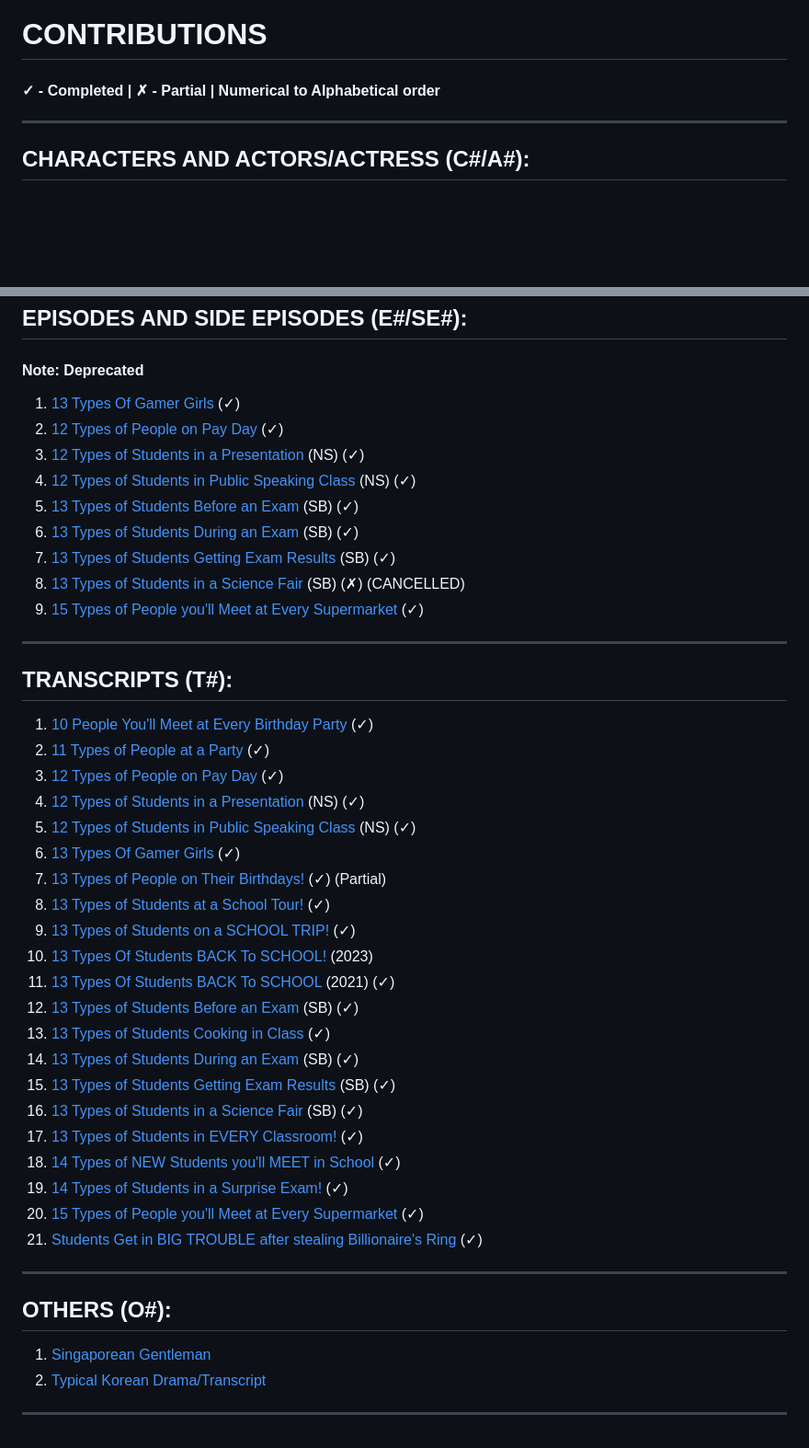
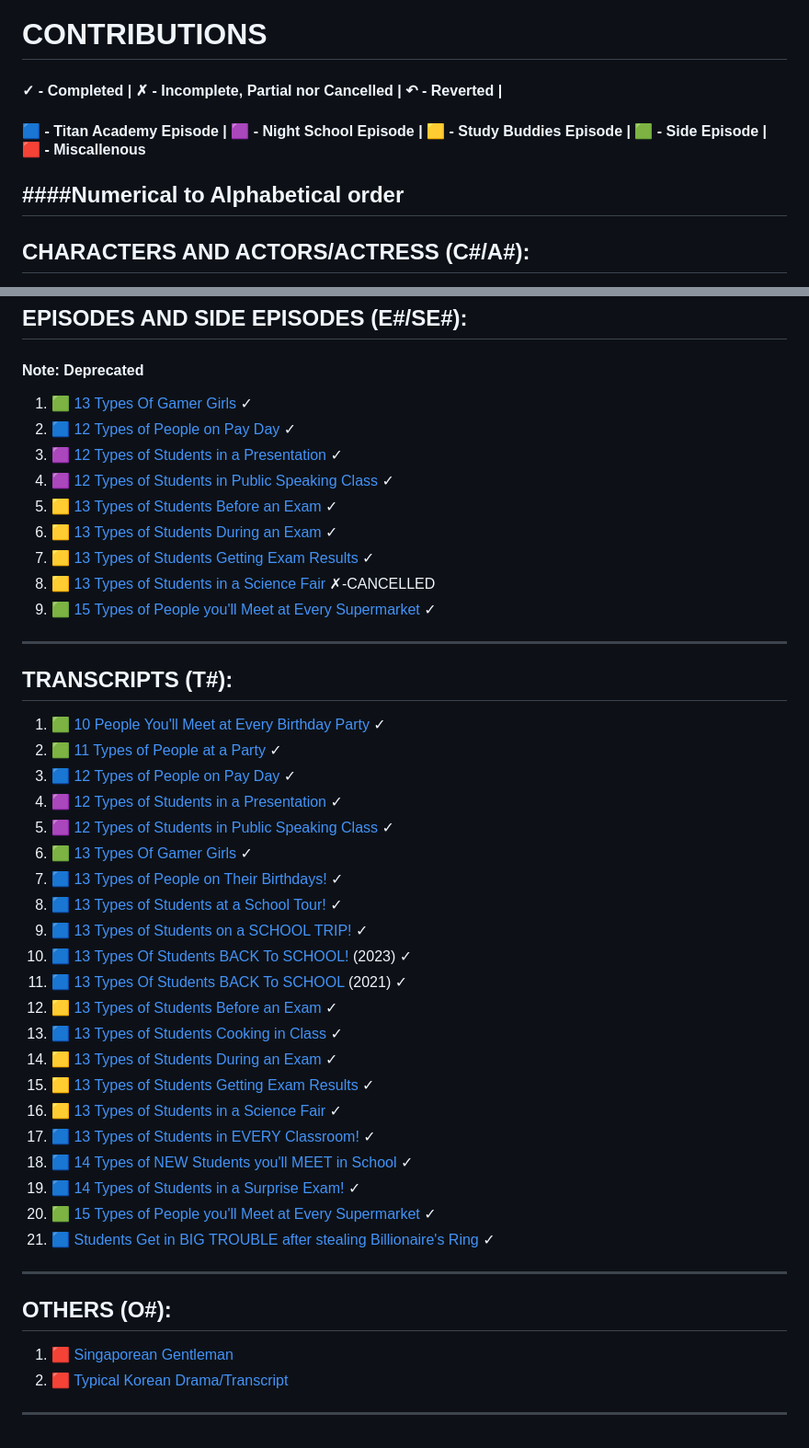
Before and after one commit to Execoote/Titan-Academy-Edit-Summary, a Markdown page: README.md, 2 parts joined by grey strips. Shown at 92% size. Rendered like a GitHub page; blank space fills up the shorter version.

```diff
--- a/README.md
+++ b/README.md
@@ -12,6 +12,8 @@
 1. TBA (1st quarter of 2024)
 ---
 # CONTRIBUTIONS
-#### ✓ - Completed | ✗ - Partial | Numerical to Alphabetical order
+#### ✓ - Completed | ✗ - Incomplete, Partial nor Cancelled | ↶ - Reverted |
+#### 🟦 - Titan Academy Episode | 🟪 - Night School Episode | 🟨 - Study Buddies Episode | 🟩 - Side Episode | 🟥 - Miscallenous
+####Numerical to Alphabetical order
 ---
 ## CHARACTERS AND ACTORS/ACTRESS (C#/A#):
@@ -26,40 +28,40 @@
 ---
 ## EPISODES AND SIDE EPISODES (E#/SE#):
 #### Note: Deprecated
-1. [13 Types Of Gamer Girls](https://titanacademy.fandom.com/wiki/13_Types_Of_Gamer_Girls) (✓)
-2. [12 Types of People on Pay Day](https://titanacademy.fandom.com/wiki/12_Types_of_People_on_Pay_Day) (✓)
-3. [12 Types of Students in a Presentation](https://titanacademy.fandom.com/wiki/12_Types_of_Students_in_a_Presentation) (NS) (✓)
-4. [12 Types of Students in Public Speaking Class](https://titanacademy.fandom.com/wiki/12_Types_of_Students_in_Public_Speaking_Class) (NS) (✓)
-5. [13 Types of Students Before an Exam](https://titanacademy.fandom.com/wiki/13_Types_of_Students_Before_an_Exam) (SB) (✓)
-6. [13 Types of Students During an Exam](https://titanacademy.fandom.com/wiki/13_Types_of_Students_During_an_Exam) (SB) (✓)
-7. [13 Types of Students Getting Exam Results](https://titanacademy.fandom.com/wiki/13_Types_of_Students_Getting_Exam_Results) (SB) (✓)
-8. [13 Types of Students in a Science Fair](https://titanacademy.fandom.com/wiki/13_Types_of_Students_in_a_Science_Fair) (SB) (✗) (CANCELLED)
-9. [15 Types of People you'll Meet at Every Supermarket](https://titanacademy.fandom.com/wiki/15_Types_of_People_you'll_Meet_at_Every_Supermarket) (✓)
+1. 🟩 [13 Types Of Gamer Girls](https://titanacademy.fandom.com/wiki/13_Types_Of_Gamer_Girls) ✓
+2. 🟦 [12 Types of People on Pay Day](https://titanacademy.fandom.com/wiki/12_Types_of_People_on_Pay_Day) ✓
+3. 🟪 [12 Types of Students in a Presentation](https://titanacademy.fandom.com/wiki/12_Types_of_Students_in_a_Presentation) ✓
+4. 🟪 [12 Types of Students in Public Speaking Class](https://titanacademy.fandom.com/wiki/12_Types_of_Students_in_Public_Speaking_Class) ✓
+5. 🟨 [13 Types of Students Before an Exam](https://titanacademy.fandom.com/wiki/13_Types_of_Students_Before_an_Exam) ✓
+6. 🟨 [13 Types of Students During an Exam](https://titanacademy.fandom.com/wiki/13_Types_of_Students_During_an_Exam) ✓
+7. 🟨 [13 Types of Students Getting Exam Results](https://titanacademy.fandom.com/wiki/13_Types_of_Students_Getting_Exam_Results) ✓
+8. 🟨 [13 Types of Students in a Science Fair](https://titanacademy.fandom.com/wiki/13_Types_of_Students_in_a_Science_Fair) ✗-CANCELLED
+9. 🟩 [15 Types of People you'll Meet at Every Supermarket](https://titanacademy.fandom.com/wiki/15_Types_of_People_you'll_Meet_at_Every_Supermarket) ✓
 ---
 ## TRANSCRIPTS (T#):
-1. [10 People You'll Meet at Every Birthday Party](https://titanacademy.fandom.com/wiki/10_People_You%27ll_Meet_at_Every_Birthday_Party/Transcript) (✓)
-2. [11 Types of People at a Party](https://titanacademy.fandom.com/wiki/11_Types_of_People_at_a_Party/Transcript) (✓)
-3. [12 Types of People on Pay Day](https://titanacademy.fandom.com/wiki/12_Types_of_People_on_Pay_Day/Transcript) (✓)
-4. [12 Types of Students in a Presentation](https://titanacademy.fandom.com/wiki/12_Types_of_Students_in_a_Presentation/Transcript) (NS) (✓)
-5. [12 Types of Students in Public Speaking Class](https://titanacademy.fandom.com/wiki/12_Types_of_Students_in_Public_Speaking_Class/Transcript) (NS) (✓)
-6. [13 Types Of Gamer Girls](https://titanacademy.fandom.com/wiki/13_Types_Of_Gamer_Girls/Transcript) (✓)
-7. [13 Types of People on Their Birthdays!](https://titanacademy.fandom.com/wiki/13_Types_of_People_on_Their_Birthdays!/Transcript) (✓) (Partial)
-8. [13 Types of Students at a School Tour!](https://titanacademy.fandom.com/wiki/13_Types_of_Students_at_a_School_Tour!/Transcript) (✓)
-9. [13 Types of Students on a SCHOOL TRIP!](https://titanacademy.fandom.com/wiki/13_Types_of_Students_on_a_SCHOOL_TRIP!/Transcript) (✓)
-10. [13 Types Of Students BACK To SCHOOL!](https://titanacademy.fandom.com/wiki/13_Types_Of_Students_BACK_To_SCHOOL!/Transcript) (2023)
-11. [13 Types Of Students BACK To SCHOOL](https://titanacademy.fandom.com/wiki/13_Types_of_Students_BACK_TO_SCHOOL/Transcript) (2021) (✓)
-12. [13 Types of Students Before an Exam](https://titanacademy.fandom.com/wiki/13_Types_of_Students_Before_an_Exam/Transcript) (SB) (✓)
-13. [13 Types of Students Cooking in Class](https://titanacademy.fandom.com/wiki/13_Types_of_Students_Cooking_in_Class/Transcript) (✓)
-14. [13 Types of Students During an Exam](https://titanacademy.fandom.com/wiki/13_Types_of_Students_During_an_Exam/Transcript) (SB) (✓)
-15. [13 Types of Students Getting Exam Results](https://titanacademy.fandom.com/wiki/13_Types_of_Students_Getting_Exam_Results/Transcript) (SB) (✓)
-16. [13 Types of Students in a Science Fair](https://titanacademy.fandom.com/wiki/13_Types_of_Students_in_a_Science_Fair/Transcript) (SB) (✓)
-17. [13 Types of Students in EVERY Classroom!](https://titanacademy.fandom.com/wiki/13_Types_of_Students_in_EVERY_Classroom!/Transcript) (✓)
-18. [14 Types of NEW Students you'll MEET in School](https://titanacademy.fandom.com/wiki/14_Types_of_NEW_Students_you'll_MEET_in_School/Transcript) (✓)
-19. [14 Types of Students in a Surprise Exam!](https://titanacademy.fandom.com/wiki/14_Types_of_Students_in_a_Surprise_Exam!/Transcript) (✓)
-20. [15 Types of People you'll Meet at Every Supermarket](https://titanacademy.fandom.com/wiki/15_Types_of_People_you'll_Meet_at_Every_Supermarket/Transcript) (✓)
-21. [Students Get in BIG TROUBLE after stealing Billionaire's Ring](https://titanacademy.fandom.com/wiki/Students_Get_in_BIG_TROUBLE_after_stealing_Billionaire's_Ring/Transcript) (✓)
+1. 🟩 [10 People You'll Meet at Every Birthday Party](https://titanacademy.fandom.com/wiki/10_People_You%27ll_Meet_at_Every_Birthday_Party/Transcript) ✓
+2. 🟩 [11 Types of People at a Party](https://titanacademy.fandom.com/wiki/11_Types_of_People_at_a_Party/Transcript) ✓
+3. 🟦 [12 Types of People on Pay Day](https://titanacademy.fandom.com/wiki/12_Types_of_People_on_Pay_Day/Transcript) ✓
+4. 🟪 [12 Types of Students in a Presentation](https://titanacademy.fandom.com/wiki/12_Types_of_Students_in_a_Presentation/Transcript) ✓
+5. 🟪 [12 Types of Students in Public Speaking Class](https://titanacademy.fandom.com/wiki/12_Types_of_Students_in_Public_Speaking_Class/Transcript) ✓
+6. 🟩 [13 Types Of Gamer Girls](https://titanacademy.fandom.com/wiki/13_Types_Of_Gamer_Girls/Transcript) ✓
+7. 🟦 [13 Types of People on Their Birthdays!](https://titanacademy.fandom.com/wiki/13_Types_of_People_on_Their_Birthdays!/Transcript) ✓
+8. 🟦 [13 Types of Students at a School Tour!](https://titanacademy.fandom.com/wiki/13_Types_of_Students_at_a_School_Tour!/Transcript) ✓
+9. 🟦 [13 Types of Students on a SCHOOL TRIP!](https://titanacademy.fandom.com/wiki/13_Types_of_Students_on_a_SCHOOL_TRIP!/Transcript) ✓
+10. 🟦 [13 Types Of Students BACK To SCHOOL!](https://titanacademy.fandom.com/wiki/13_Types_Of_Students_BACK_To_SCHOOL!/Transcript) (2023) ✓
+11. 🟦 [13 Types Of Students BACK To SCHOOL](https://titanacademy.fandom.com/wiki/13_Types_of_Students_BACK_TO_SCHOOL/Transcript) (2021) ✓
+12. 🟨 [13 Types of Students Before an Exam](https://titanacademy.fandom.com/wiki/13_Types_of_Students_Before_an_Exam/Transcript) ✓
+13. 🟦 [13 Types of Students Cooking in Class](https://titanacademy.fandom.com/wiki/13_Types_of_Students_Cooking_in_Class/Transcript) ✓
+14. 🟨 [13 Types of Students During an Exam](https://titanacademy.fandom.com/wiki/13_Types_of_Students_During_an_Exam/Transcript) ✓
+15. 🟨 [13 Types of Students Getting Exam Results](https://titanacademy.fandom.com/wiki/13_Types_of_Students_Getting_Exam_Results/Transcript) ✓
+16. 🟨 [13 Types of Students in a Science Fair](https://titanacademy.fandom.com/wiki/13_Types_of_Students_in_a_Science_Fair/Transcript) ✓
+17. 🟦 [13 Types of Students in EVERY Classroom!](https://titanacademy.fandom.com/wiki/13_Types_of_Students_in_EVERY_Classroom!/Transcript) ✓
+18. 🟦 [14 Types of NEW Students you'll MEET in School](https://titanacademy.fandom.com/wiki/14_Types_of_NEW_Students_you'll_MEET_in_School/Transcript) ✓
+19. 🟦 [14 Types of Students in a Surprise Exam!](https://titanacademy.fandom.com/wiki/14_Types_of_Students_in_a_Surprise_Exam!/Transcript) ✓
+20. 🟩 [15 Types of People you'll Meet at Every Supermarket](https://titanacademy.fandom.com/wiki/15_Types_of_People_you'll_Meet_at_Every_Supermarket/Transcript) ✓
+21. 🟦 [Students Get in BIG TROUBLE after stealing Billionaire's Ring](https://titanacademy.fandom.com/wiki/Students_Get_in_BIG_TROUBLE_after_stealing_Billionaire's_Ring/Transcript) ✓
 ---
 ## OTHERS (O#):
-1. [Singaporean Gentleman](https://titanacademy.fandom.com/wiki/Singaporean_Gentleman)
-2. [Typical Korean Drama/Transcript](https://titanacademy.fandom.com/wiki/Typical_Korean_Drama/Transcript)
+1. 🟥 [Singaporean Gentleman](https://titanacademy.fandom.com/wiki/Singaporean_Gentleman)
+2. 🟥 [Typical Korean Drama/Transcript](https://titanacademy.fandom.com/wiki/Typical_Korean_Drama/Transcript)
 ---
```
Also changed, not shown: other parts of README.md (+8 -8 lines).
